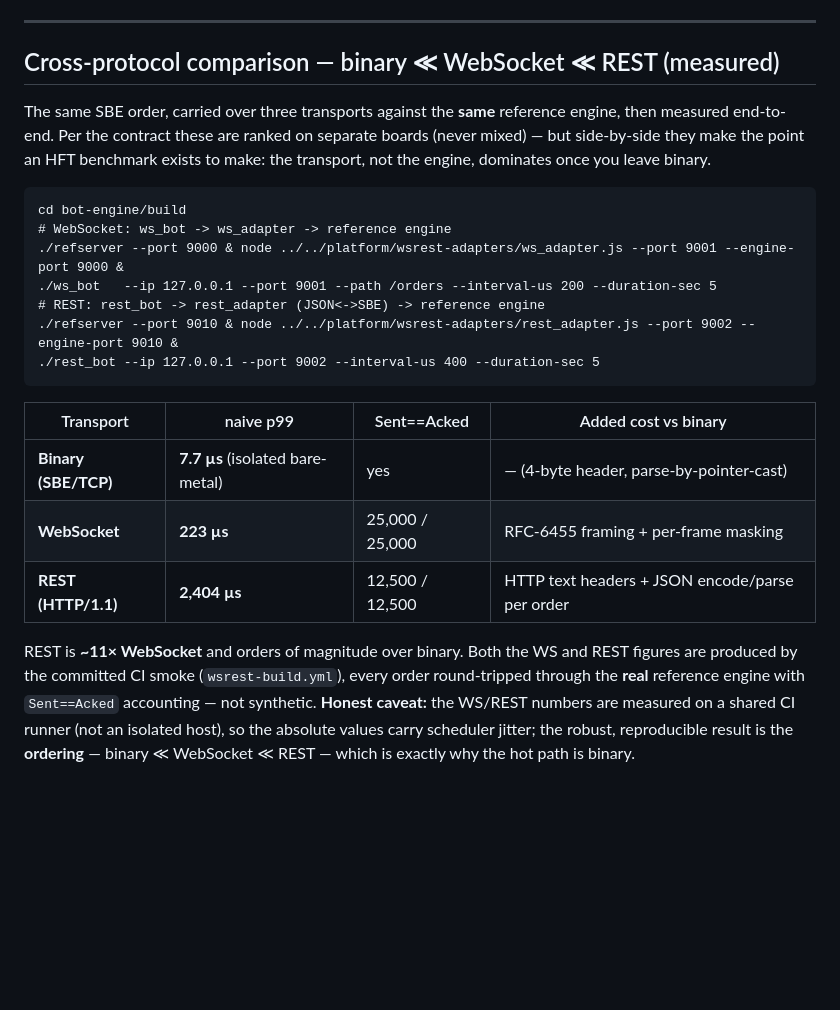
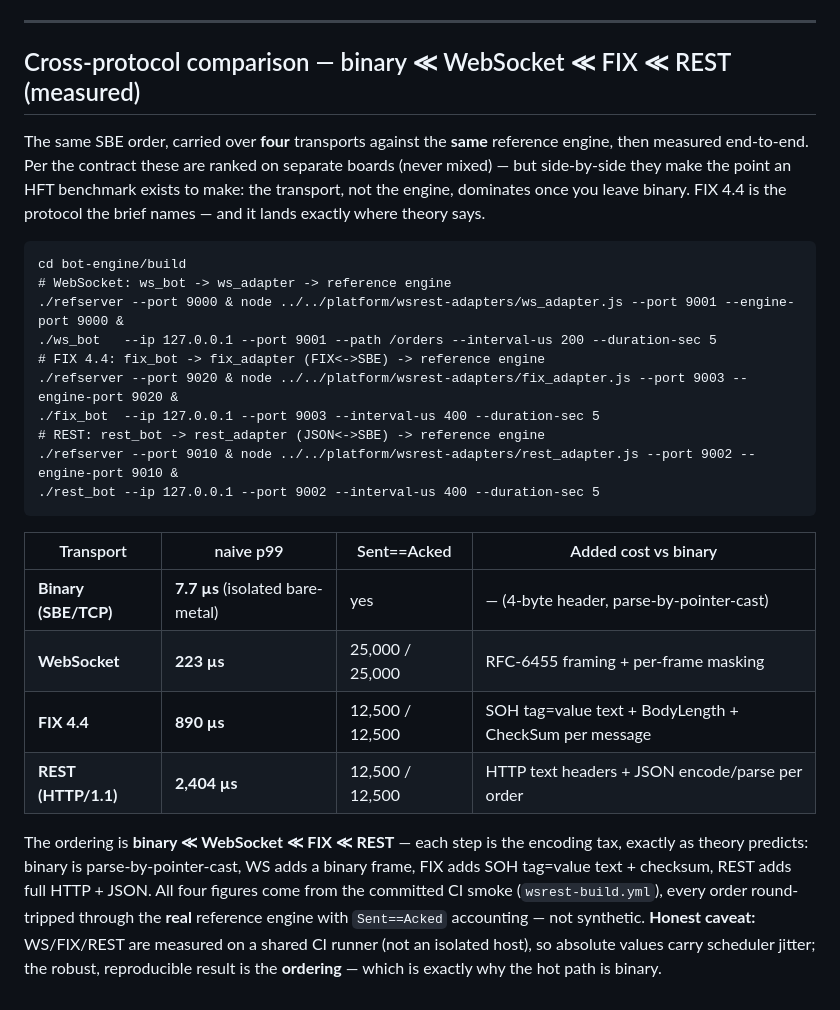
Before and after one commit to mohitt31/iicpc-hackathon-2026, a Markdown page: RESULTS.md, the part around the change. Rendered like a GitHub page; blank space fills up the shorter version.

Commit message:
docs: cross-protocol chart → 4 protocols (binary≪WS≪FIX≪REST, measured) (#69)

````diff
--- a/RESULTS.md
+++ b/RESULTS.md
@@ -264,18 +264,22 @@ The procedure is in `BAREMETAL_TEST_PLAN.md`; the committed log is in `verified_
 
 ---
 
-## Cross-protocol comparison — binary ≪ WebSocket ≪ REST (measured)
+## Cross-protocol comparison — binary ≪ WebSocket ≪ FIX ≪ REST (measured)
 
-The same SBE order, carried over three transports against the **same** reference
+The same SBE order, carried over **four** transports against the **same** reference
 engine, then measured end-to-end. Per the contract these are ranked on separate
 boards (never mixed) — but side-by-side they make the point an HFT benchmark
 exists to make: the transport, not the engine, dominates once you leave binary.
+FIX 4.4 is the protocol the brief names — and it lands exactly where theory says.
 
 ```
 cd bot-engine/build
 # WebSocket: ws_bot -> ws_adapter -> reference engine
 ./refserver --port 9000 & node ../../platform/wsrest-adapters/ws_adapter.js --port 9001 --engine-port 9000 &
 ./ws_bot   --ip 127.0.0.1 --port 9001 --path /orders --interval-us 200 --duration-sec 5
+# FIX 4.4: fix_bot -> fix_adapter (FIX<->SBE) -> reference engine
+./refserver --port 9020 & node ../../platform/wsrest-adapters/fix_adapter.js --port 9003 --engine-port 9020 &
+./fix_bot  --ip 127.0.0.1 --port 9003 --interval-us 400 --duration-sec 5
 # REST: rest_bot -> rest_adapter (JSON<->SBE) -> reference engine
 ./refserver --port 9010 & node ../../platform/wsrest-adapters/rest_adapter.js --port 9002 --engine-port 9010 &
 ./rest_bot --ip 127.0.0.1 --port 9002 --interval-us 400 --duration-sec 5
@@ -285,12 +289,14 @@ cd bot-engine/build
 |---|---|---|---|
 | **Binary (SBE/TCP)** | **7.7 µs** (isolated bare-metal) | yes | — (4-byte header, parse-by-pointer-cast) |
 | **WebSocket** | **223 µs** | 25,000 / 25,000 | RFC-6455 framing + per-frame masking |
+| **FIX 4.4** | **890 µs** | 12,500 / 12,500 | SOH tag=value text + BodyLength + CheckSum per message |
 | **REST (HTTP/1.1)** | **2,404 µs** | 12,500 / 12,500 | HTTP text headers + JSON encode/parse per order |
 
-REST is **~11× WebSocket** and orders of magnitude over binary. Both the WS and
-REST figures are produced by the committed CI smoke (`wsrest-build.yml`), every
-order round-tripped through the **real** reference engine with `Sent==Acked`
-accounting — not synthetic. **Honest caveat:** the WS/REST numbers are measured
-on a shared CI runner (not an isolated host), so the absolute values carry
-scheduler jitter; the robust, reproducible result is the **ordering** —
-binary ≪ WebSocket ≪ REST — which is exactly why the hot path is binary.
+The ordering is **binary ≪ WebSocket ≪ FIX ≪ REST** — each step is the encoding
+tax, exactly as theory predicts: binary is parse-by-pointer-cast, WS adds a binary
+frame, FIX adds SOH tag=value text + checksum, REST adds full HTTP + JSON. All four
+figures come from the committed CI smoke (`wsrest-build.yml`), every order
+round-tripped through the **real** reference engine with `Sent==Acked` accounting —
+not synthetic. **Honest caveat:** WS/FIX/REST are measured on a shared CI runner
+(not an isolated host), so absolute values carry scheduler jitter; the robust,
+reproducible result is the **ordering** — which is exactly why the hot path is binary.
````
